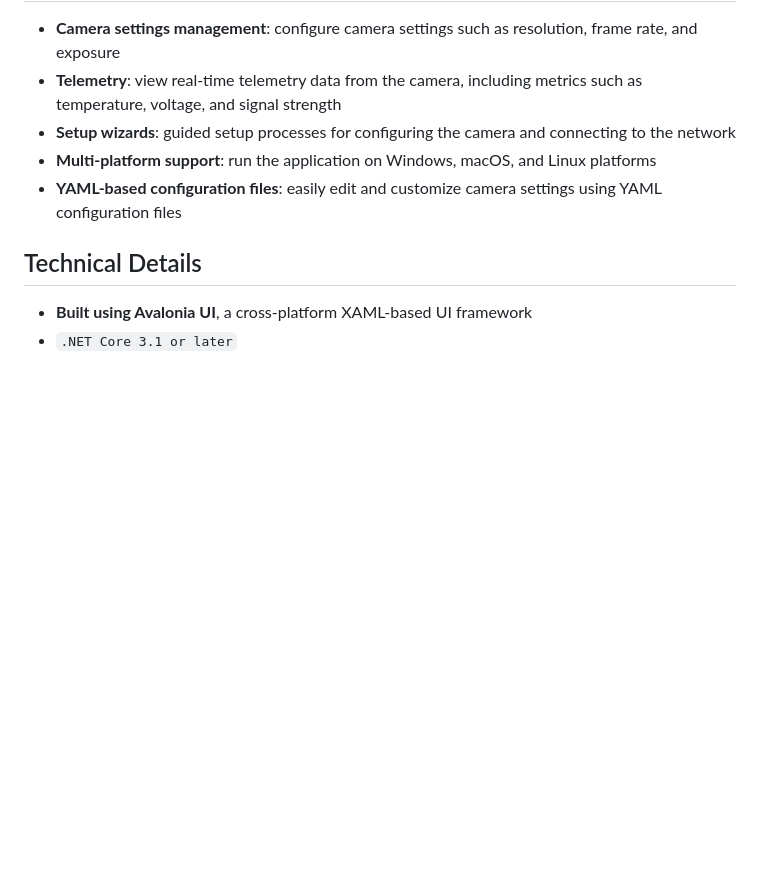
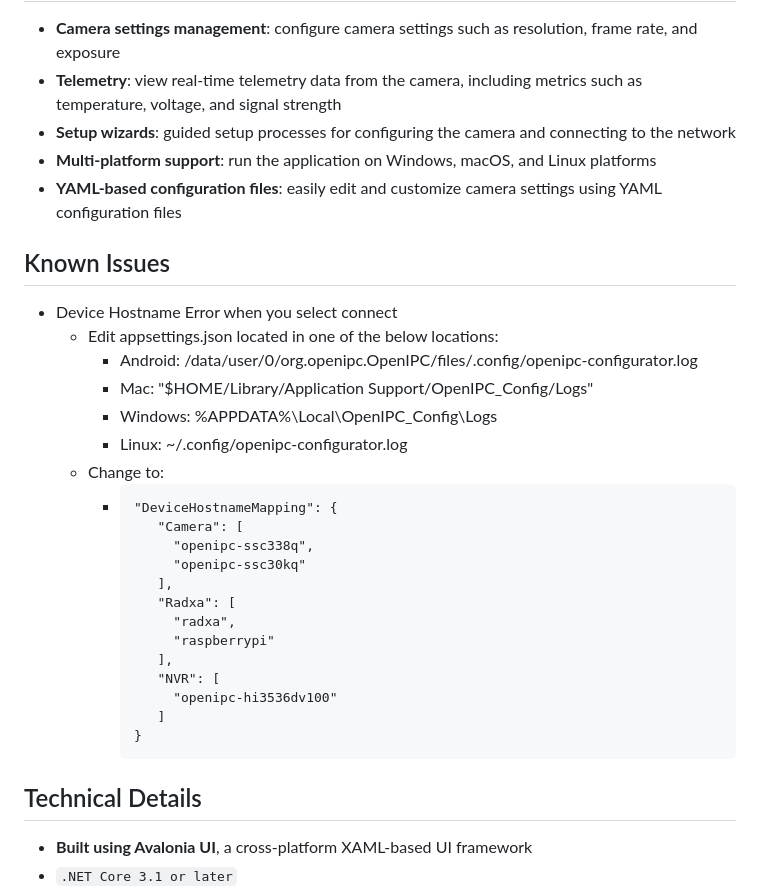
Before and after one commit to mikecarr/openipc-configurator, a Markdown page: README.md, the part around the change. Drawn GitHub-style; blank space fills up the shorter version.

Commit message:
Add know issues section

````diff
--- a/README.md
+++ b/README.md
@@ -19,6 +19,30 @@ Based off of MarioFPV's [OpenIPC Config](https://github.com/OpenIPC/configurator
 * **Setup wizards**: guided setup processes for configuring the camera and connecting to the network
 * **Multi-platform support**: run the application on Windows, macOS, and Linux platforms
 * **YAML-based configuration files**: easily edit and customize camera settings using YAML configuration files
+
+## Known Issues
+* Device Hostname Error when you select connect
+  * Edit appsettings.json located in one of the below locations:
+      * Android: /data/user/0/org.openipc.OpenIPC/files/.config/openipc-configurator.log
+      * Mac: "$HOME/Library/Application Support/OpenIPC_Config/Logs"
+      * Windows: %APPDATA%\Local\OpenIPC_Config\Logs
+      * Linux: ~/.config/openipc-configurator.log
+  * Change to:
+    * ```
+      "DeviceHostnameMapping": {
+         "Camera": [
+           "openipc-ssc338q",
+           "openipc-ssc30kq"
+         ],
+         "Radxa": [
+           "radxa",
+           "raspberrypi"
+         ],
+         "NVR": [
+           "openipc-hi3536dv100"
+         ]
+      }
+      ```
 
 ## Technical Details
 
````
